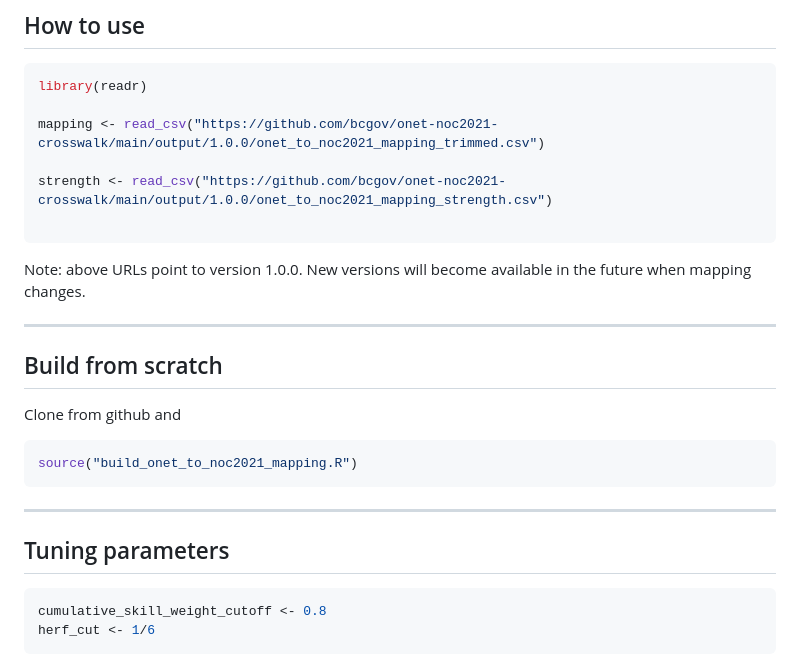
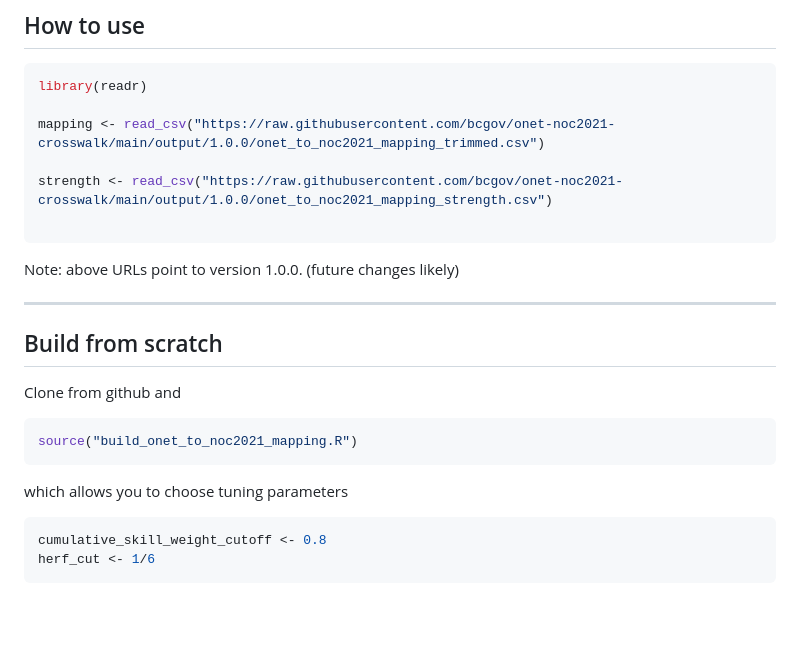
Before and after one commit to bcgov/onet-noc2021-crosswalk, a Markdown page: README.md, the part around the change. GitHub-like rendering; blank space fills up the shorter version.

Commit message:
last url changes...

````diff
--- a/README.md
+++ b/README.md
@@ -125,13 +125,13 @@ This lets you:
 ```r
 library(readr)
 
-mapping <- read_csv("https://github.com/bcgov/onet-noc2021-crosswalk/main/output/1.0.0/onet_to_noc2021_mapping_trimmed.csv")
+mapping <- read_csv("https://raw.githubusercontent.com/bcgov/onet-noc2021-crosswalk/main/output/1.0.0/onet_to_noc2021_mapping_trimmed.csv")
 
-strength <- read_csv("https://github.com/bcgov/onet-noc2021-crosswalk/main/output/1.0.0/onet_to_noc2021_mapping_strength.csv")
+strength <- read_csv("https://raw.githubusercontent.com/bcgov/onet-noc2021-crosswalk/main/output/1.0.0/onet_to_noc2021_mapping_strength.csv")
 
 ```
 
-Note: above URLs point to version 1.0.0. New versions will become available in the future when mapping changes.
+Note: above URLs point to version 1.0.0. (future changes likely)
 
 ---
 
@@ -143,9 +143,7 @@ Clone from github and
 source("build_onet_to_noc2021_mapping.R")
 ```
 
----
-
-## Tuning parameters
+which allows you to choose tuning parameters
 
 ```r
 cumulative_skill_weight_cutoff <- 0.8
````
